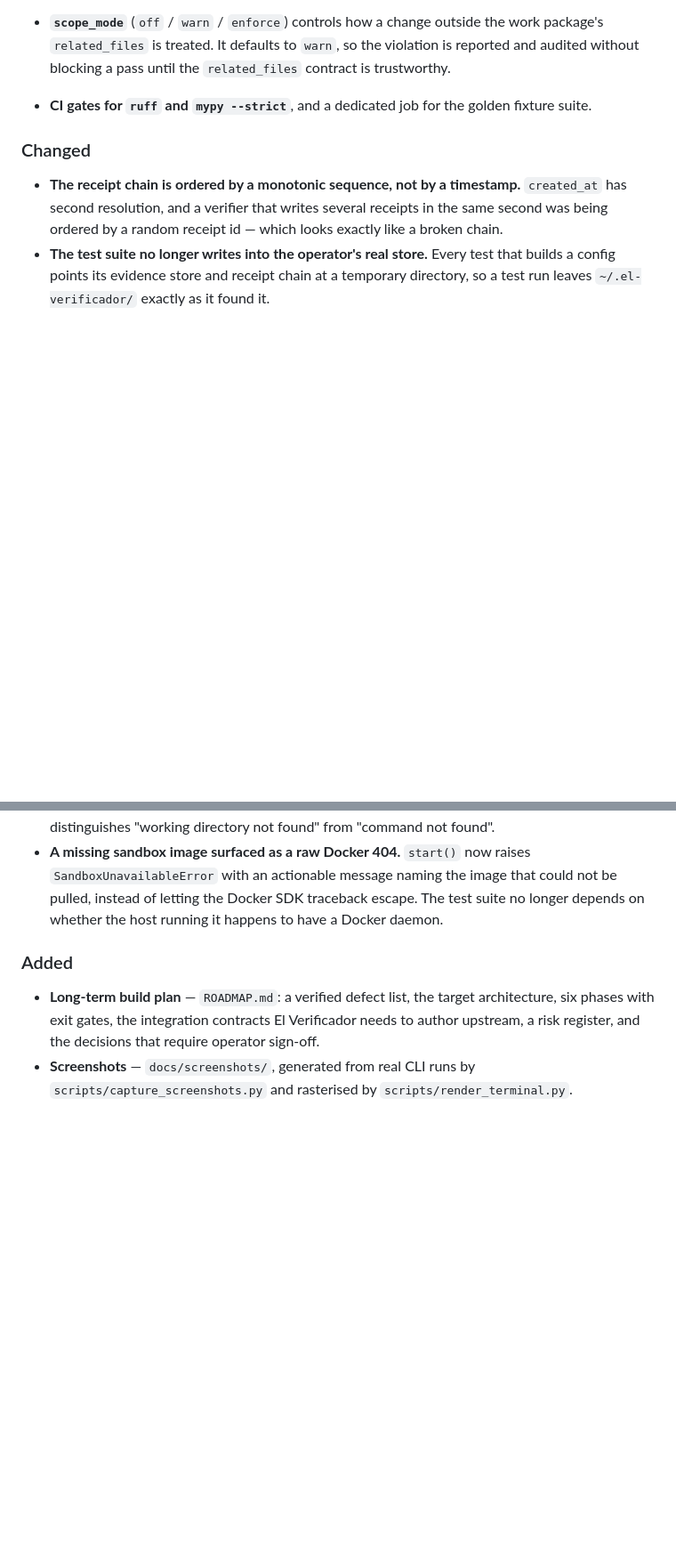
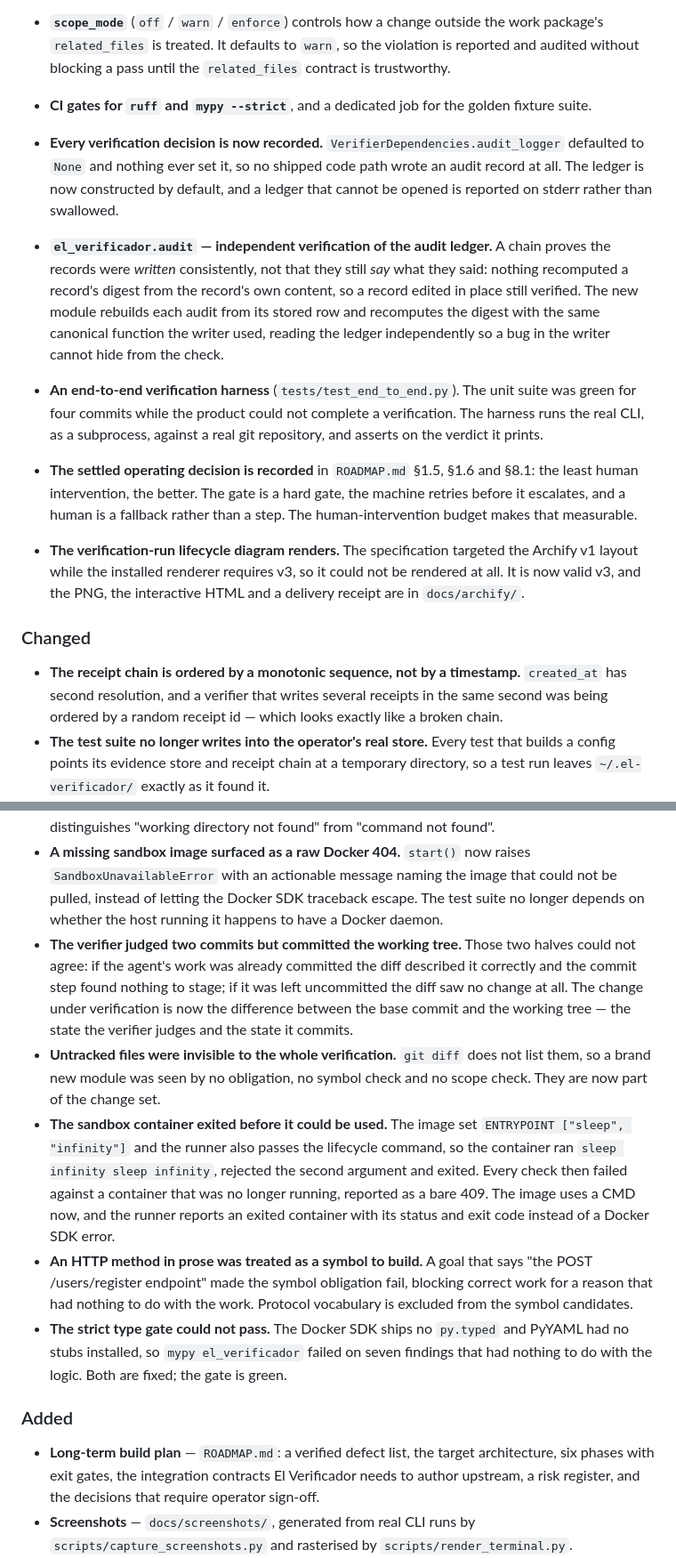
Before and after one commit to hamanakam1/el-verificador, a Markdown page: CHANGELOG.md, 2 parts joined by grey strips. Shown at 89% size. Drawn GitHub-style; blank space fills up the shorter version.

Commit message:
docs: record the audit, harness and sandbox additions in the changelog

```diff
--- a/CHANGELOG.md
+++ b/CHANGELOG.md
@@ -81,6 +81,29 @@ and this project adheres to [Semantic Versioning](https://semver.org/).
   `related_files` contract is trustworthy.
 - **CI gates for `ruff` and `mypy --strict`**, and a dedicated job for the
   golden fixture suite.
+- **Every verification decision is now recorded.** `VerifierDependencies.audit_logger`
+  defaulted to `None` and nothing ever set it, so no shipped code path wrote
+  an audit record at all. The ledger is now constructed by default, and a
+  ledger that cannot be opened is reported on stderr rather than swallowed.
+- **`el_verificador.audit` — independent verification of the audit ledger.**
+  A chain proves the records were *written* consistently, not that they still
+  *say* what they said: nothing recomputed a record's digest from the
+  record's own content, so a record edited in place still verified. The new
+  module rebuilds each audit from its stored row and recomputes the digest
+  with the same canonical function the writer used, reading the ledger
+  independently so a bug in the writer cannot hide from the check.
+- **An end-to-end verification harness** (`tests/test_end_to_end.py`). The unit
+  suite was green for four commits while the product could not complete a
+  verification. The harness runs the real CLI, as a subprocess, against a real
+  git repository, and asserts on the verdict it prints.
+- **The settled operating decision is recorded** in `ROADMAP.md` §1.5, §1.6
+  and §8.1: the least human intervention, the better. The gate is a hard
+  gate, the machine retries before it escalates, and a human is a fallback
+  rather than a step. The human-intervention budget makes that measurable.
+- **The verification-run lifecycle diagram renders.** The specification
+  targeted the Archify v1 layout while the installed renderer requires v3, so
+  it could not be rendered at all. It is now valid v3, and the PNG, the
+  interactive HTML and a delivery receipt are in `docs/archify/`.
 
 ### Changed
 
@@ -187,6 +210,30 @@ and this project adheres to [Semantic Versioning](https://semver.org/).
   image that could not be pulled, instead of letting the Docker SDK traceback
   escape. The test suite no longer depends on whether the host running it
   happens to have a Docker daemon.
+- **The verifier judged two commits but committed the working tree.** Those two
+  halves could not agree: if the agent's work was already committed the diff
+  described it correctly and the commit step found nothing to stage; if it was
+  left uncommitted the diff saw no change at all. The change under
+  verification is now the difference between the base commit and the working
+  tree — the state the verifier judges and the state it commits.
+- **Untracked files were invisible to the whole verification.** `git diff`
+  does not list them, so a brand new module was seen by no obligation, no
+  symbol check and no scope check. They are now part of the change set.
+- **The sandbox container exited before it could be used.** The image set
+  `ENTRYPOINT ["sleep", "infinity"]` and the runner also passes the lifecycle
+  command, so the container ran `sleep infinity sleep infinity`, rejected the
+  second argument and exited. Every check then failed against a container
+  that was no longer running, reported as a bare 409. The image uses a CMD
+  now, and the runner reports an exited container with its status and exit
+  code instead of a Docker SDK error.
+- **An HTTP method in prose was treated as a symbol to build.** A goal that
+  says "the POST /users/register endpoint" made the symbol obligation fail,
+  blocking correct work for a reason that had nothing to do with the work.
+  Protocol vocabulary is excluded from the symbol candidates.
+- **The strict type gate could not pass.** The Docker SDK ships no `py.typed`
+  and PyYAML had no stubs installed, so `mypy el_verificador` failed on seven
+  findings that had nothing to do with the logic. Both are fixed; the gate is
+  green.
 
 ### Added
 
```
